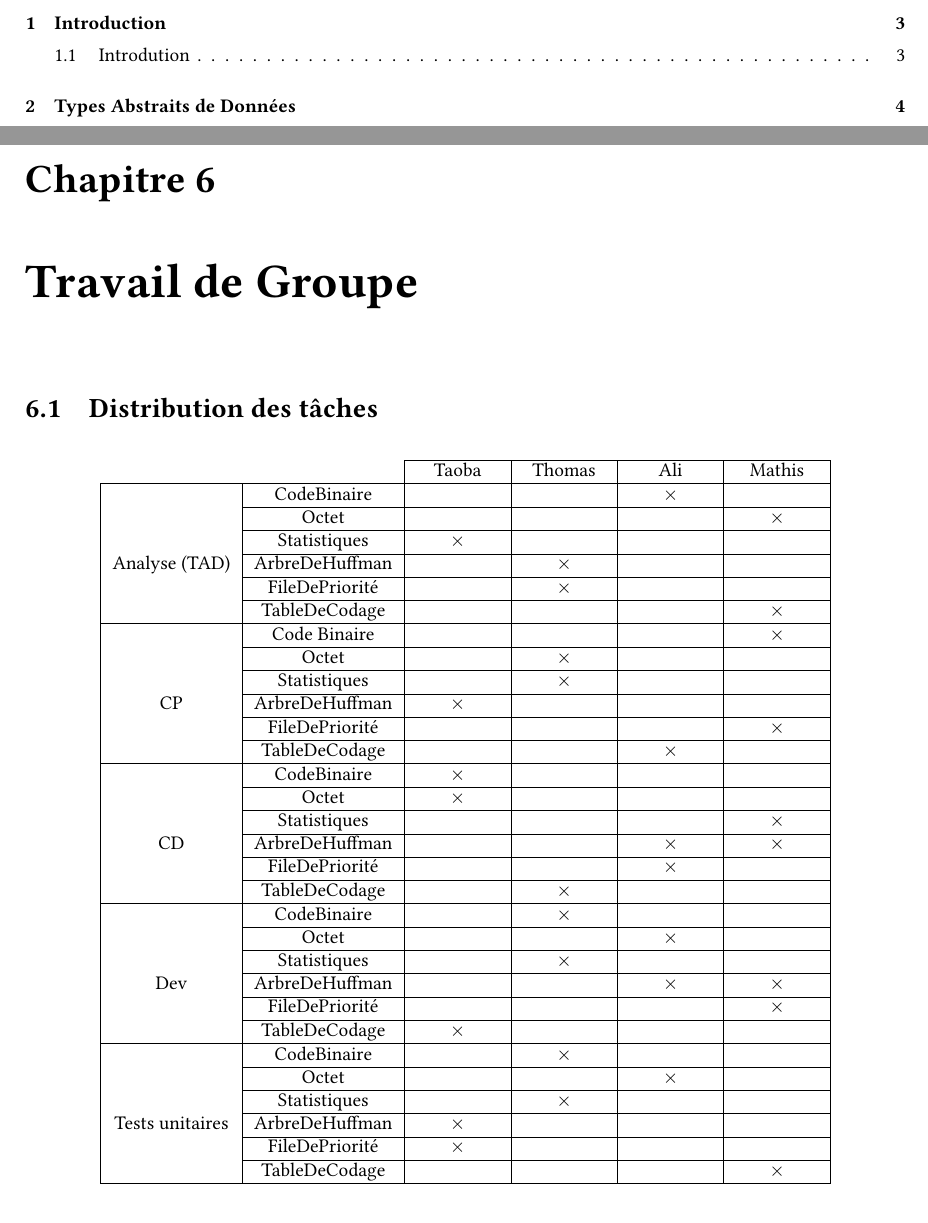
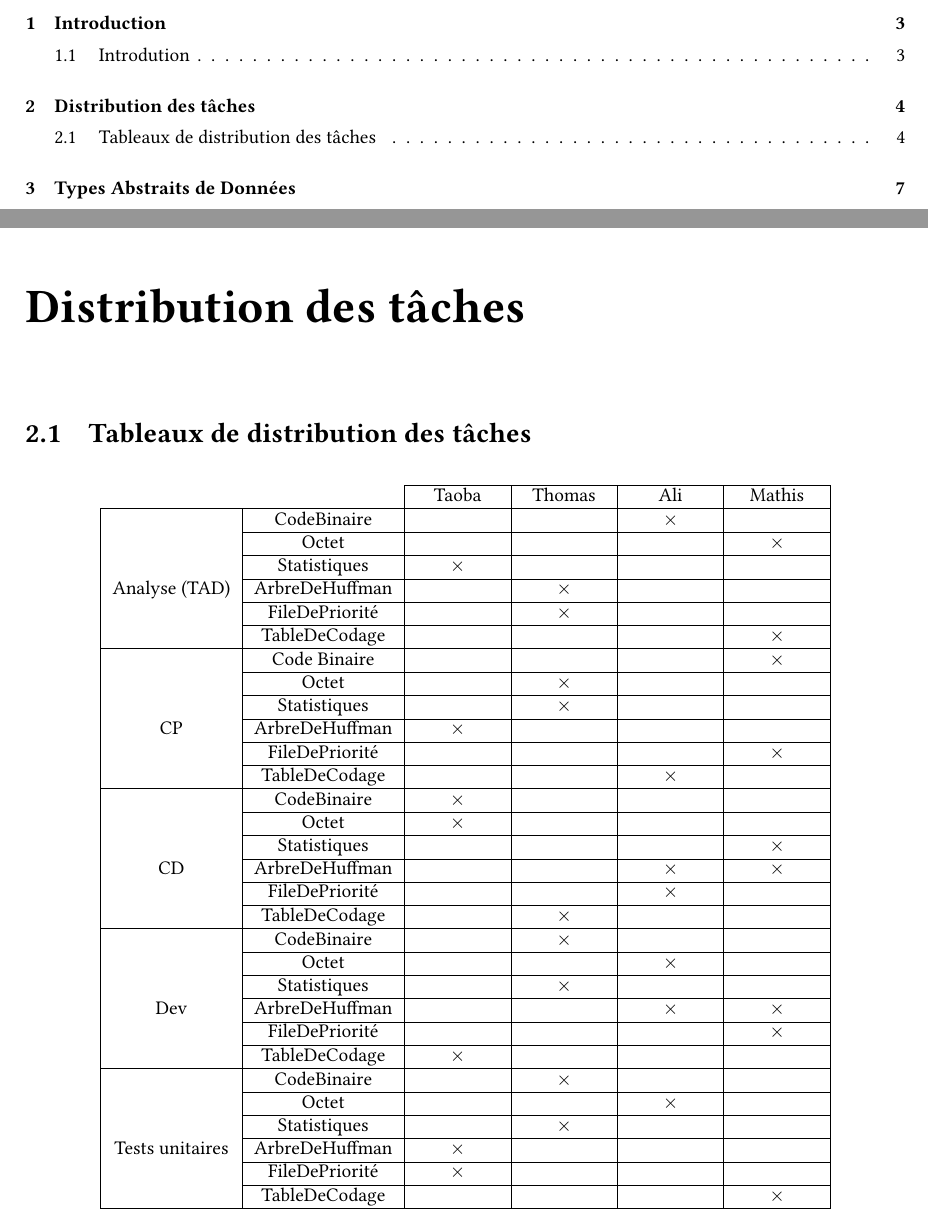
Before and after one commit to thomasbauer76/Compresseur-Huffman, a LaTeX document (latex/main.tex, which reads latex/Rapport/Taches.tex, latex/Rapport/TravailDeGroupe.tex): two parts of pages 2 and 27 of 30 before the commit and two parts of pages 2 and 5 of 30 after it, joined at a grey line, cut so that both start at the same text. Compiled offline with pdfLaTeX.

Commit message:
Réorganisation du chapitre "Distribution des tâches"

```diff
--- /dev/null
+++ b/latex/Rapport/Taches.tex
@@ -0,0 +1,2 @@
+\section{Tableaux de distribution des tâches}
+    \input{Rapport/TableauDesTaches.tex}
--- a/latex/Rapport/TravailDeGroupe.tex
+++ /dev/null
@@ -1,2 +0,0 @@
-\section{Distribution des tâches}
-    \input{Rapport/TableauDesTaches.tex}
--- a/latex/main.tex
+++ b/latex/main.tex
@@ -43,6 +43,9 @@
     \chapter{Introduction}
         \input{Rapport/Introduction.tex}
 
+    \chapter{Distribution des tâches}
+        \input{Rapport/Taches.tex}
+
     \chapter{Types Abstraits de Données}
         \input{TAD/TAD_main.tex}
 
@@ -55,9 +58,6 @@
     \chapter{Développement}
         \input{Rapport/Developpement.tex}
 
-    \chapter{Travail de Groupe}
-        \input{Rapport/TravailDeGroupe.tex}
-
     \chapter{Conclusion}
         \input{Rapport/Conclusion.tex}
 
```
